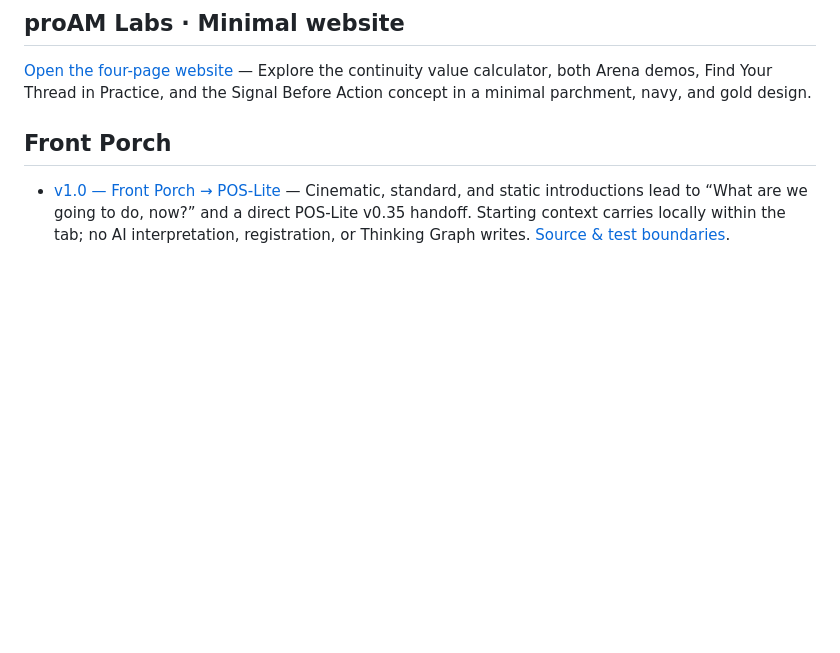
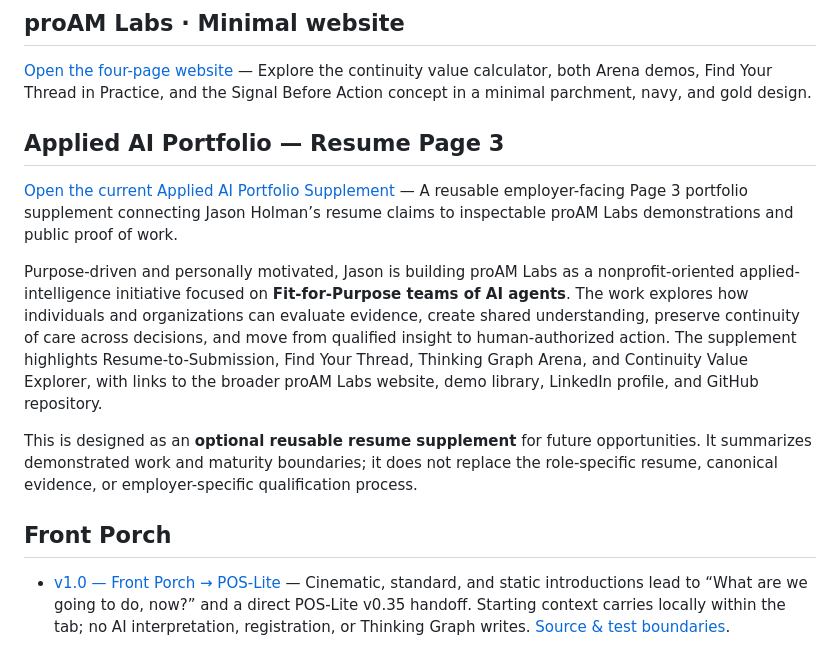
Before and after one commit to jcholman/proam-labs-demos, a Markdown page: README.md, the part around the change. Drawn GitHub-style; blank space fills up the shorter version.

Commit message:
Add reusable Applied AI portfolio supplement to Basic View

```diff
--- a/README.md
+++ b/README.md
@@ -12,6 +12,14 @@ These interactive prototypes show how that approach is being developed—and wha
 ## proAM Labs · Minimal website
 
 [Open the four-page website](https://jcholman.github.io/proam-labs-demos/showcase/) — Explore the continuity value calculator, both Arena demos, Find Your Thread in Practice, and the Signal Before Action concept in a minimal parchment, navy, and gold design.
+
+## Applied AI Portfolio — Resume Page 3
+
+[Open the current Applied AI Portfolio Supplement](https://drive.google.com/file/d/1wU4WERS2eOEUWOTeMk-ETvwGyOhTyKR4/view) — A reusable employer-facing Page 3 portfolio supplement connecting Jason Holman’s resume claims to inspectable proAM Labs demonstrations and public proof of work.
+
+Purpose-driven and personally motivated, Jason is building proAM Labs as a nonprofit-oriented applied-intelligence initiative focused on **Fit-for-Purpose teams of AI agents**. The work explores how individuals and organizations can evaluate evidence, create shared understanding, preserve continuity of care across decisions, and move from qualified insight to human-authorized action. The supplement highlights Resume-to-Submission, Find Your Thread, Thinking Graph Arena, and Continuity Value Explorer, with links to the broader proAM Labs website, demo library, LinkedIn profile, and GitHub repository.
+
+This is designed as an **optional reusable resume supplement** for future opportunities. It summarizes demonstrated work and maturity boundaries; it does not replace the role-specific resume, canonical evidence, or employer-specific qualification process.
 
 ## Front Porch
 
```
